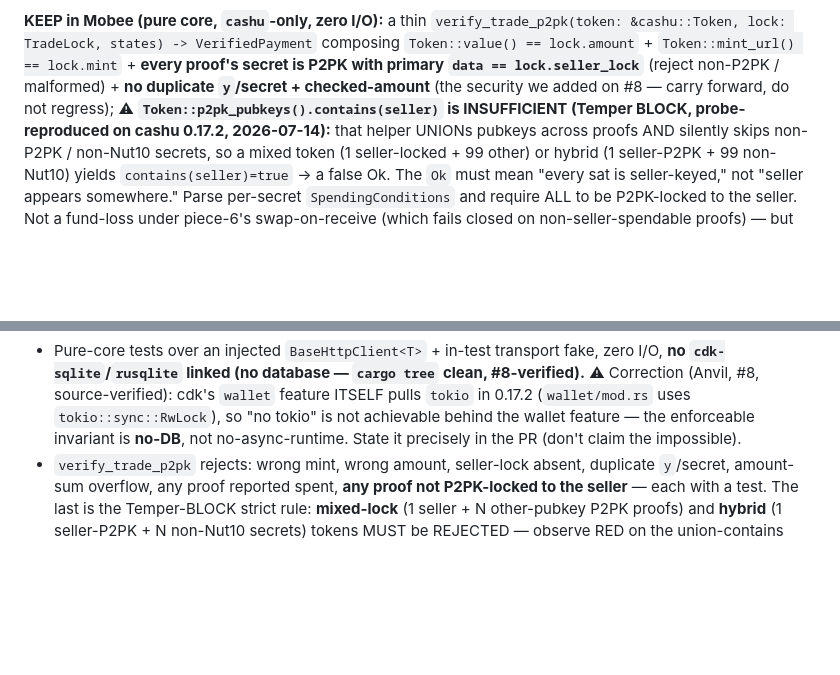
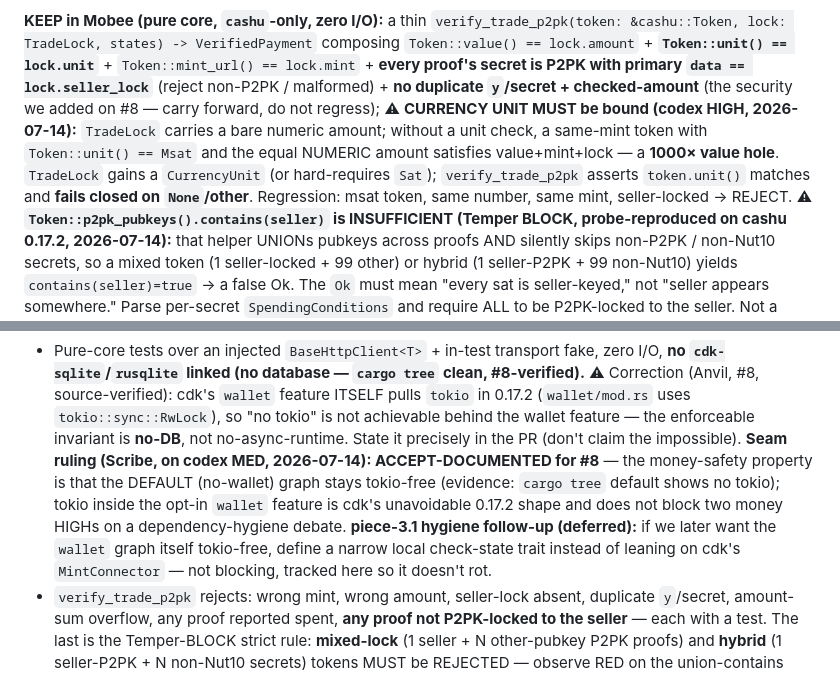
Before and after one commit to MakePrisms/mobee, a Markdown page: docs/meta/REBUILD-SEAM.md, 2 parts joined by grey strips. GitHub-like rendering; blank space fills up the shorter version.

Commit message:
Fold codex #8 findings: currency-unit bind + tokio accept-documented
codex deep added two items to piece-3 acceptance beyond the per-proof
lock: (HIGH) bind CurrencyUnit in TradeLock and verify token.unit(),
fail-closed on None/other — a same-mint msat token with equal numeric
amount is a 1000x value hole; and (MED) seam ruling on cdk's wallet
feature pulling tokio = ACCEPT-DOCUMENTED for #8 (default graph stays
tokio-free = the safety property; piece-3.1 names a local check-state
trait as the deferred hygiene option). Inflated-value HIGH maps to
finding-8 (piece-6 swap gate; Ok != redeemable, rustdoc notch).

Co-authored-by: gudnuf <gudnuf21@proton.me>
Signed-off-by: gudnuf <gudnuf21@proton.me>
Co-Authored-By: Claude Fable 5 <noreply@anthropic.com>

```diff
--- a/docs/meta/REBUILD-SEAM.md
+++ b/docs/meta/REBUILD-SEAM.md
@@ -103,10 +103,16 @@ keeps Mobee to trade policy only. This reworks #8, not merges it.
 
 **KEEP in Mobee (pure core, `cashu`-only, zero I/O):** a thin
 `verify_trade_p2pk(token: &cashu::Token, lock: TradeLock, states) -> VerifiedPayment`
-composing `Token::value() == lock.amount` + `Token::mint_url() == lock.mint` +
-**every proof's secret is P2PK with primary `data == lock.seller_lock`** (reject non-P2PK /
-malformed) + **no duplicate `y`/secret + checked-amount** (the security we added on #8 —
-carry forward, do not regress);
+composing `Token::value() == lock.amount` + **`Token::unit() == lock.unit`** +
+`Token::mint_url() == lock.mint` + **every proof's secret is P2PK with primary
+`data == lock.seller_lock`** (reject non-P2PK / malformed) + **no duplicate `y`/secret +
+checked-amount** (the security we added on #8 — carry forward, do not regress);
+⚠ **CURRENCY UNIT MUST be bound (codex HIGH, 2026-07-14):** `TradeLock` carries a bare
+numeric amount; without a unit check, a same-mint token with `Token::unit() == Msat` and the
+equal NUMERIC amount satisfies value+mint+lock — a **1000× value hole**. `TradeLock` gains a
+`CurrencyUnit` (or hard-requires `Sat`); `verify_trade_p2pk` asserts `token.unit()` matches
+and **fails closed on `None`/other**. Regression: msat token, same number, same mint,
+seller-locked → REJECT.
 ⚠ **`Token::p2pk_pubkeys().contains(seller)` is INSUFFICIENT (Temper BLOCK, probe-reproduced
 on cashu 0.17.2, 2026-07-14):** that helper UNIONs pubkeys across proofs AND silently skips
 non-P2PK / non-Nut10 secrets, so a mixed token (1 seller-locked + 99 other) or hybrid
@@ -141,7 +147,13 @@ Acceptance:
   ⚠ Correction (Anvil, #8, source-verified): cdk's `wallet` feature ITSELF pulls `tokio` in
   0.17.2 (`wallet/mod.rs` uses `tokio::sync::RwLock`), so "no tokio" is not achievable behind
   the wallet feature — the enforceable invariant is **no-DB**, not no-async-runtime. State it
-  precisely in the PR (don't claim the impossible).
+  precisely in the PR (don't claim the impossible). **Seam ruling (Scribe, on codex MED,
+  2026-07-14): ACCEPT-DOCUMENTED for #8** — the money-safety property is that the DEFAULT
+  (no-wallet) graph stays tokio-free (evidence: `cargo tree` default shows no tokio); tokio
+  inside the opt-in `wallet` feature is cdk's unavoidable 0.17.2 shape and does not block two
+  money HIGHs on a dependency-hygiene debate. **piece-3.1 hygiene follow-up (deferred):** if
+  we later want the `wallet` graph itself tokio-free, define a narrow local check-state trait
+  instead of leaning on cdk's `MintConnector` — not blocking, tracked here so it doesn't rot.
 - `verify_trade_p2pk` rejects: wrong mint, wrong amount, seller-lock absent, duplicate
   `y`/secret, amount-sum overflow, any proof reported spent, **any proof not P2PK-locked to
   the seller** — each with a test. The last is the Temper-BLOCK strict rule: **mixed-lock**
```
